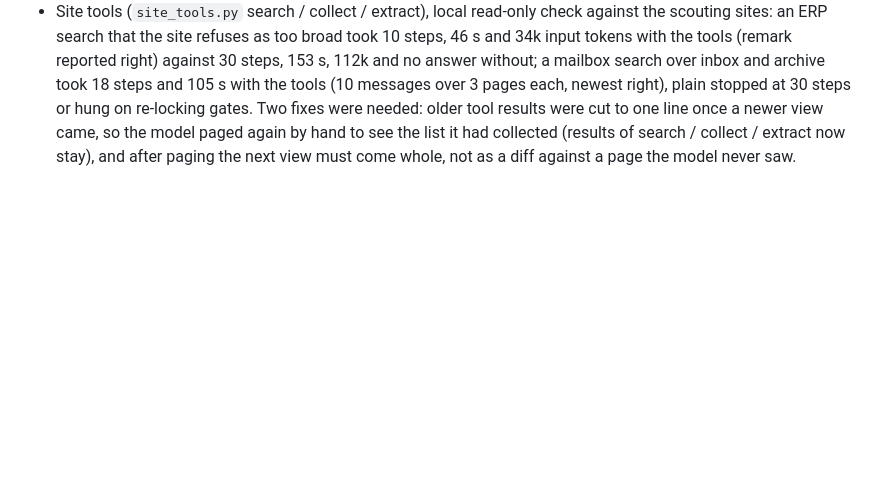
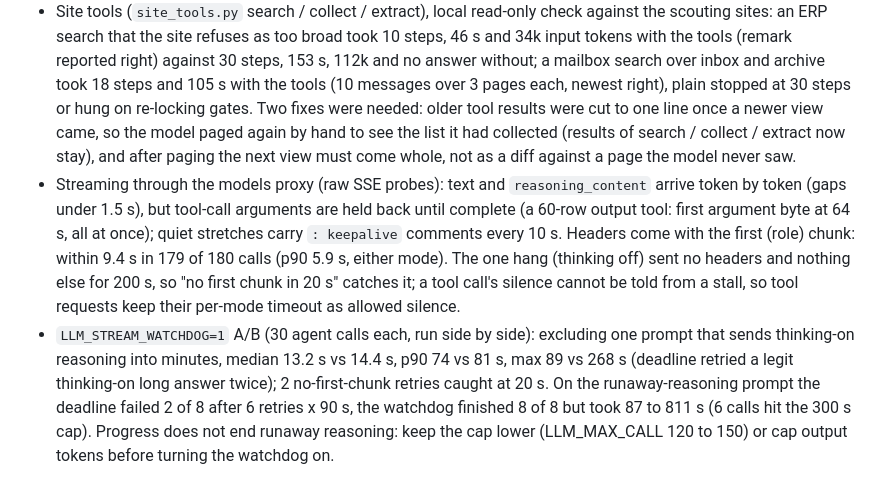
Before and after one commit to KiraKami-dev/vibit, a Markdown page: docs/learned.md, the part around the change. Drawn GitHub-style; blank space fills up the shorter version.

Commit message:
Record stream and watchdog measurements
- Proxy streams text and reasoning, holds back tool arguments
- One hang in 180 calls: no headers at all
- A/B of 30 calls: deadline vs stream watchdog

Entire-Checkpoint: 01M4KM7GB0E0C2XM7ZJNCH4WTR

```diff
--- a/docs/learned.md
+++ b/docs/learned.md
@@ -71,3 +71,15 @@ One bullet per experiment or failure: what changed, what happened, what we keep.
   re-locking gates. Two fixes were needed: older tool results were cut to one line once a newer view came, so the
   model paged again by hand to see the list it had collected (results of search / collect / extract now stay), and
   after paging the next view must come whole, not as a diff against a page the model never saw.
+- Streaming through the models proxy (raw SSE probes): text and `reasoning_content` arrive token by token (gaps
+  under 1.5 s), but tool-call arguments are held back until complete (a 60-row output tool: first argument byte at
+  64 s, all at once); quiet stretches carry `: keepalive` comments every 10 s. Headers come with the first (role)
+  chunk: within 9.4 s in 179 of 180 calls (p90 5.9 s, either mode). The one hang (thinking off) sent no headers
+  and nothing else for 200 s, so "no first chunk in 20 s" catches it; a tool call's silence cannot be told from a
+  stall, so tool requests keep their per-mode timeout as allowed silence.
+- `LLM_STREAM_WATCHDOG=1` A/B (30 agent calls each, run side by side): excluding one prompt that sends thinking-on
+  reasoning into minutes, median 13.2 s vs 14.4 s, p90 74 vs 81 s, max 89 vs 268 s (deadline retried a legit
+  thinking-on long answer twice); 2 no-first-chunk retries caught at 20 s. On the runaway-reasoning prompt the
+  deadline failed 2 of 8 after 6 retries x 90 s, the watchdog finished 8 of 8 but took 87 to 811 s (6 calls hit
+  the 300 s cap). Progress does not end runaway reasoning: keep the cap lower (LLM_MAX_CALL 120 to 150) or cap
+  output tokens before turning the watchdog on.
```
